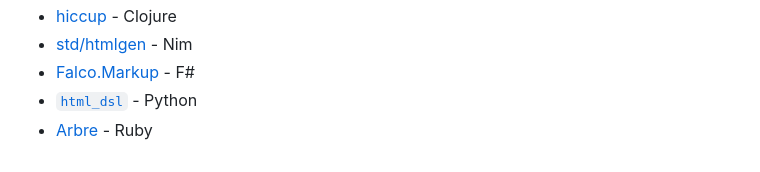
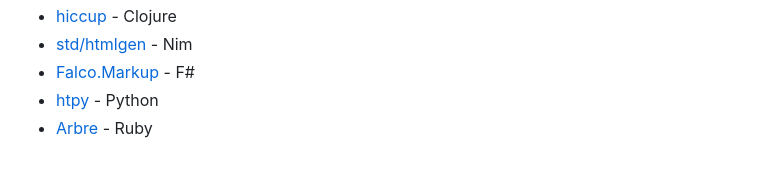
Before and after one commit to yawaramin/dream-html, a Markdown page: README.md, the part around the change printed below. GitHub-like rendering.

Commit message:
Mention Python libraries

```diff
--- a/README.md
+++ b/README.md
@@ -194,5 +195,5 @@ Many languages and libraries have similar HTML embedded DSLs:
 - [hiccup](https://github.com/weavejester/hiccup) - Clojure
 - [std/htmlgen](https://nim-lang.org/docs/htmlgen.html) - Nim
 - [Falco.Markup](https://github.com/pimbrouwers/Falco.Markup) - F#
-- [`html_dsl`](https://github.com/duyixian1234/html_dsl) - Python
+- [htpy](https://htpy.dev/) - Python
 - [Arbre](https://activeadmin.github.io/arbre/) - Ruby
```
Also changed, not shown: other parts of README.md (+2 -1 lines).
